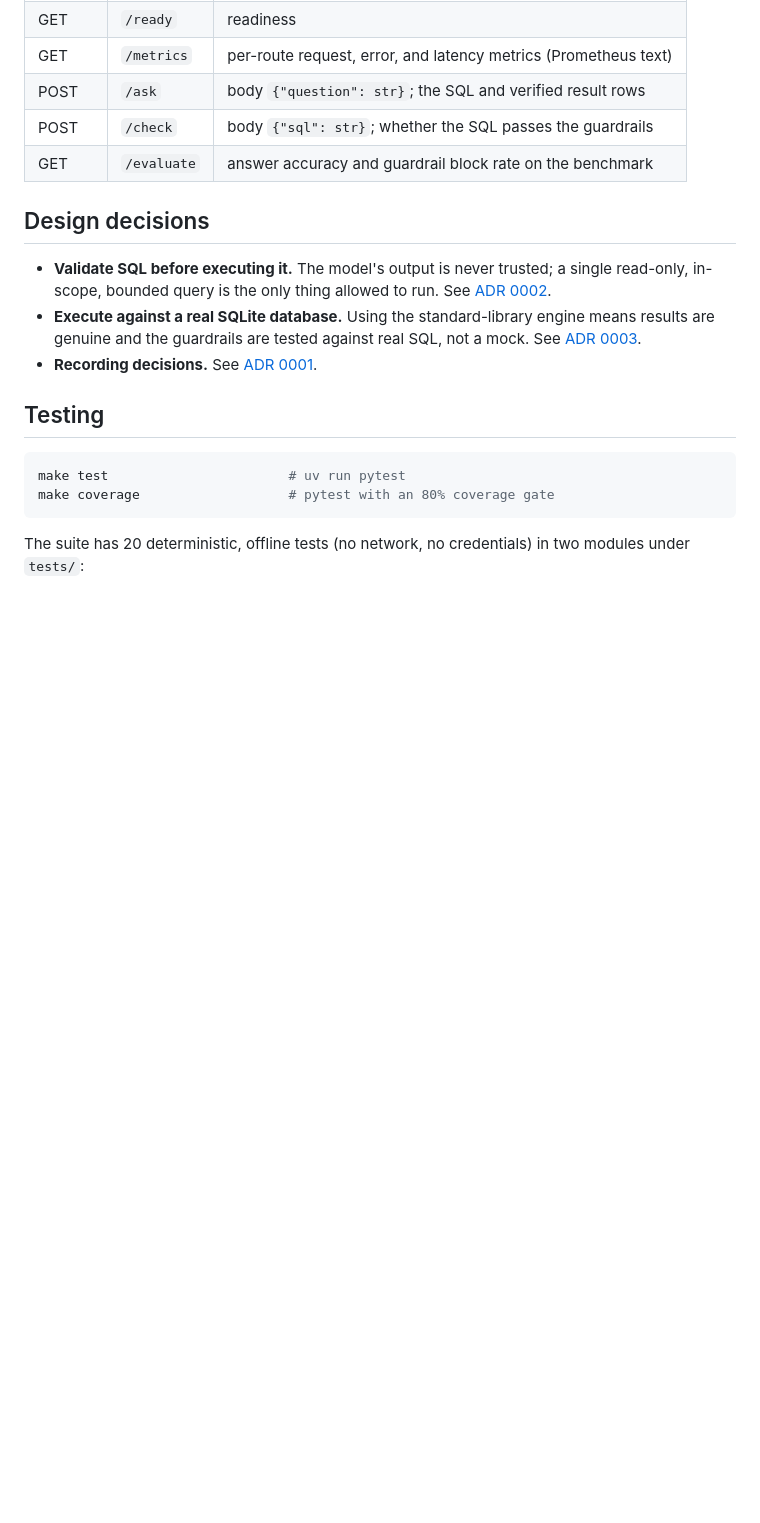
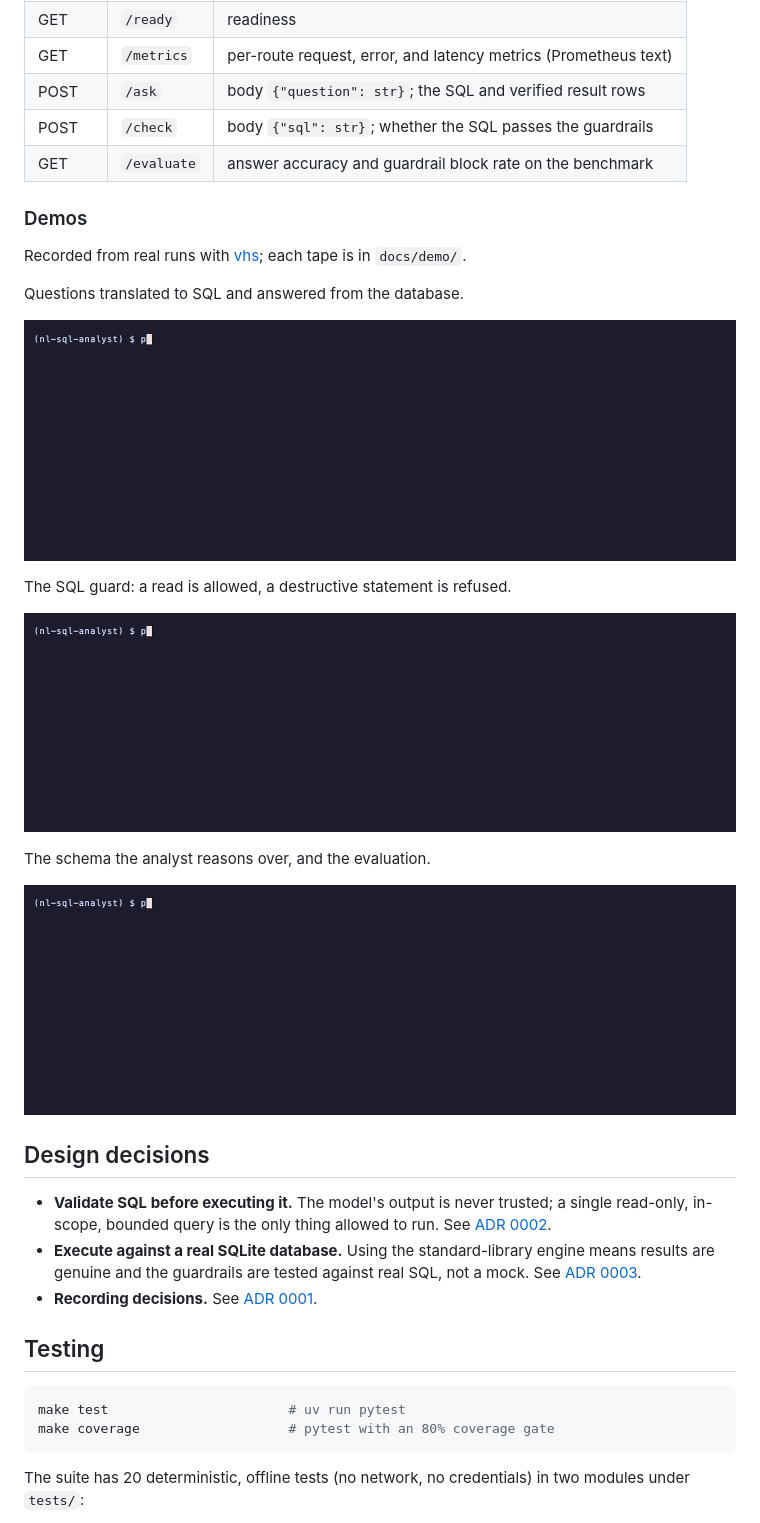
Before and after one commit to adeoluo/nl-sql-analyst, a Markdown page: README.md, the part around the change. Rendered like a GitHub page; pictures changed too: docs/demo/ask.gif (added), docs/demo/guard.gif (added), docs/demo/schema.gif (added); blank space fills up the shorter version.

Commit message:
docs: recorded demos of more commands, with their vhs tapes (#1)

```diff
--- a/README.md
+++ b/README.md
@@ -164,6 +164,28 @@ pure function, tested without a socket.
 | POST | `/check` | body `{"sql": str}`; whether the SQL passes the guardrails |
 | GET | `/evaluate` | answer accuracy and guardrail block rate on the benchmark |
 
+### Demos
+
+Recorded from real runs with [vhs](https://github.com/charmbracelet/vhs); each tape is in `docs/demo/`.
+
+Questions translated to SQL and answered from the database.
+
+<p align="center">
+  <img src="docs/demo/ask.gif" alt="Questions translated to SQL and answered from the database" width="860">
+</p>
+
+The SQL guard: a read is allowed, a destructive statement is refused.
+
+<p align="center">
+  <img src="docs/demo/guard.gif" alt="The SQL guard: a read is allowed, a destructive statement is refused" width="860">
+</p>
+
+The schema the analyst reasons over, and the evaluation.
+
+<p align="center">
+  <img src="docs/demo/schema.gif" alt="The schema the analyst reasons over, and the evaluation" width="860">
+</p>
+
 ## Design decisions
 
 - **Validate SQL before executing it.** The model's output is never trusted; a single read-only,
```
Also changed, not shown: 3 other files.
